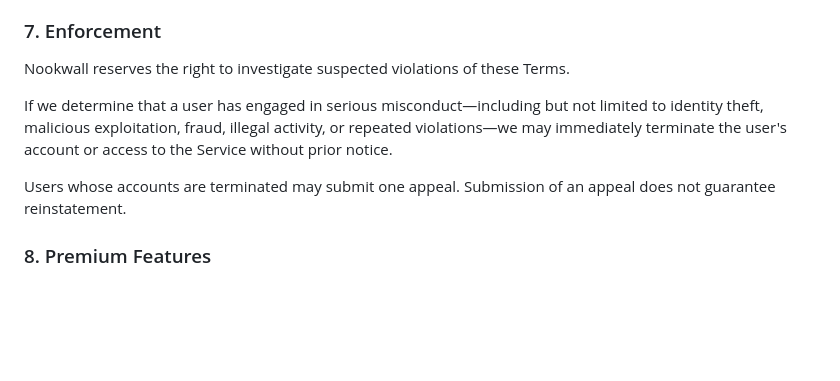
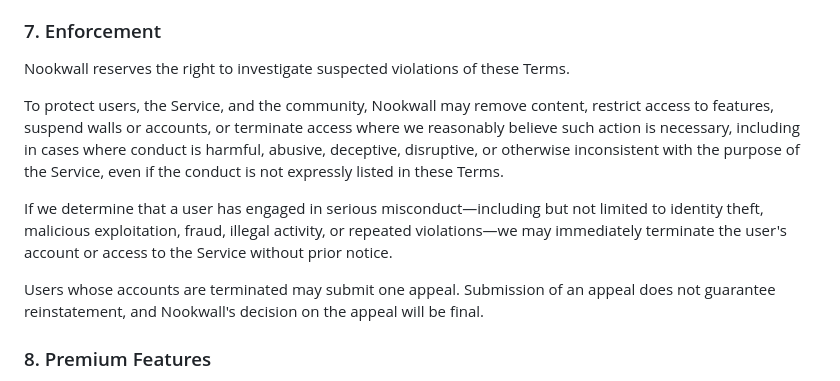
Before and after one commit to delvdeepr/gitpress, a Markdown page: nookwall/pages/terms_of_use.md, the part around the change. Drawn GitHub-style; blank space fills up the shorter version.

```diff
--- a/nookwall/pages/terms_of_use.md
+++ b/nookwall/pages/terms_of_use.md
@@ -74,9 +74,11 @@ Users may report messages they believe violate these Terms or are otherwise harm
 
 Nookwall reserves the right to investigate suspected violations of these Terms.
 
+To protect users, the Service, and the community, Nookwall may remove content, restrict access to features, suspend walls or accounts, or terminate access where we reasonably believe such action is necessary, including in cases where conduct is harmful, abusive, deceptive, disruptive, or otherwise inconsistent with the purpose of the Service, even if the conduct is not expressly listed in these Terms.
+
 If we determine that a user has engaged in serious misconduct—including but not limited to identity theft, malicious exploitation, fraud, illegal activity, or repeated violations—we may immediately terminate the user's account or access to the Service without prior notice.
 
-Users whose accounts are terminated may submit one appeal. Submission of an appeal does not guarantee reinstatement.
+Users whose accounts are terminated may submit one appeal. Submission of an appeal does not guarantee reinstatement, and Nookwall's decision on the appeal will be final.
 
 ### 8. Premium Features
 
```
